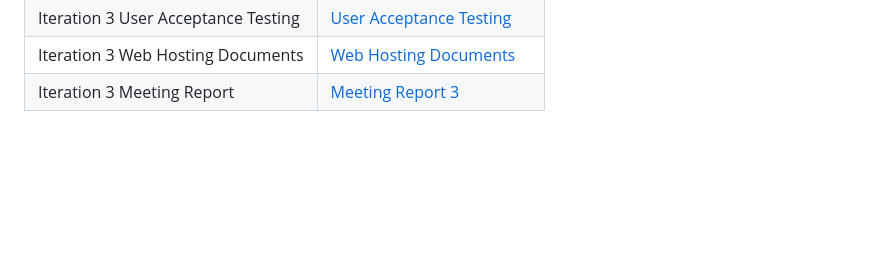
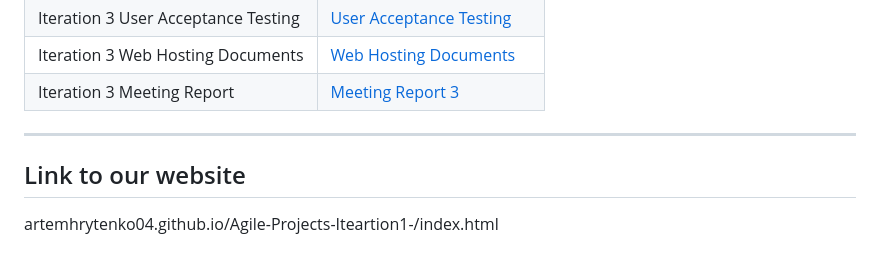
Before and after one commit to ArtemHrytsenko04/Agile-Projects-Iteartion1-, a Markdown page: README.md, the part around the change. Drawn GitHub-style; blank space fills up the shorter version.

Commit message:
Added website link

```diff
--- a/README.md
+++ b/README.md
@@ -60,3 +60,8 @@ Iteration 3 summary
 | Iteration 3 User Acceptance Testing | [User Acceptance Testing](https://github.com/ArtemHrytsenko04/Agile-Projects-Iteartion1-/blob/main/Iteration%203/UAT.md) |
 | Iteration 3 Web Hosting Documents | [Web Hosting Documents](https://github.com/ArtemHrytsenko04/Agile-Projects-Iteartion1-/tree/main/docs) |
 | Iteration 3 Meeting Report | [Meeting Report 3](https://github.com/ArtemHrytsenko04/Agile-Projects-Iteartion1-/blob/main/Iteration%203/Group%20meeting%20report%203.docx) |
+
+___
+
+## Link to our website
+artemhrytenko04.github.io/Agile-Projects-Iteartion1-/index.html
```
